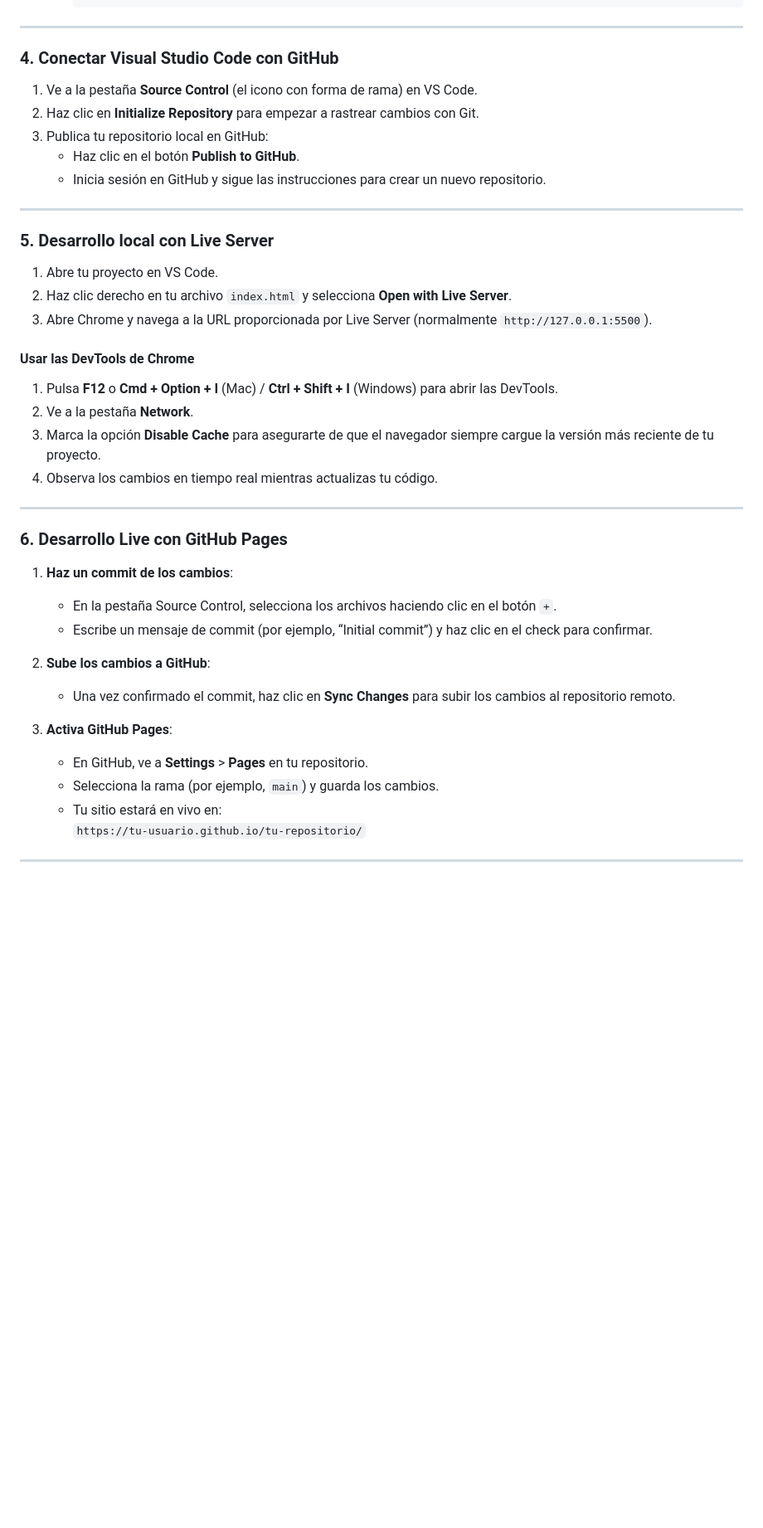
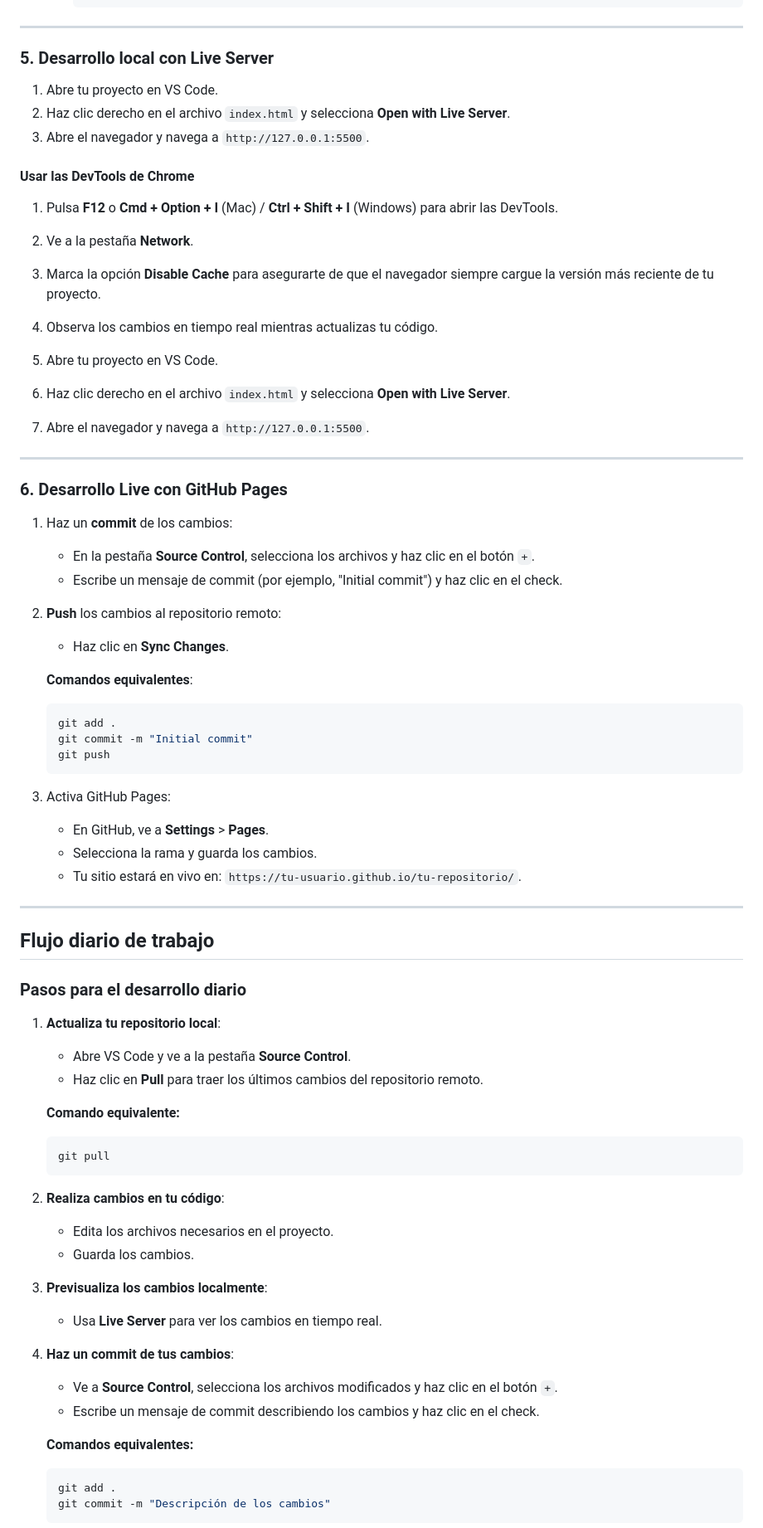
Before and after one commit to ruvebal-udit/web-fundamentals, a Markdown page: tools/development_environment/LEEME.md, the part around one of its changes. Shown at 83% size. GitHub-like rendering; blank space fills up the shorter version.

Commit message:
tools LEEME updated

````diff
--- a/tools/development_environment/LEEME.md
+++ b/tools/development_environment/LEEME.md
@@ -146,21 +152,11 @@ Aprender este flujo de trabajo ayuda a adoptar prácticas profesionales y sentar
 
 ---
 
-### **4. Conectar Visual Studio Code con GitHub**
-
-1. Ve a la pestaña **Source Control** (el icono con forma de rama) en VS Code.
-2. Haz clic en **Initialize Repository** para empezar a rastrear cambios con Git.
-3. Publica tu repositorio local en GitHub:
-   - Haz clic en el botón **Publish to GitHub**.
-   - Inicia sesión en GitHub y sigue las instrucciones para crear un nuevo repositorio.
-
----
-
 ### **5. Desarrollo local con Live Server**
 
 1. Abre tu proyecto en VS Code.
-2. Haz clic derecho en tu archivo `index.html` y selecciona **Open with Live Server**.
-3. Abre Chrome y navega a la URL proporcionada por Live Server (normalmente `http://127.0.0.1:5500`).
+2. Haz clic derecho en el archivo `index.html` y selecciona **Open with Live Server**.
+3. Abre el navegador y navega a `http://127.0.0.1:5500`.
 
 #### **Usar las DevTools de Chrome**
 
@@ -169,23 +165,71 @@ Aprender este flujo de trabajo ayuda a adoptar prácticas profesionales y sentar
 3. Marca la opción **Disable Cache** para asegurarte de que el navegador siempre cargue la versión más reciente de tu proyecto.
 4. Observa los cambios en tiempo real mientras actualizas tu código.
 
+5. Abre tu proyecto en VS Code.
+6. Haz clic derecho en el archivo `index.html` y selecciona **Open with Live Server**.
+7. Abre el navegador y navega a `http://127.0.0.1:5500`.
+
 ---
 
 ### **6. Desarrollo Live con GitHub Pages**
 
-1. **Haz un commit de los cambios**:
+1. Haz un **commit** de los cambios:
 
-   - En la pestaña Source Control, selecciona los archivos haciendo clic en el botón `+`.
-   - Escribe un mensaje de commit (por ejemplo, “Initial commit”) y haz clic en el check para confirmar.
+   - En la pestaña **Source Control**, selecciona los archivos y haz clic en el botón `+`.
+   - Escribe un mensaje de commit (por ejemplo, "Initial commit") y haz clic en el check.
 
-2. **Sube los cambios a GitHub**:
+2. **Push** los cambios al repositorio remoto:
 
-   - Una vez confirmado el commit, haz clic en **Sync Changes** para subir los cambios al repositorio remoto.
+   - Haz clic en **Sync Changes**.
 
-3. **Activa GitHub Pages**:
-   - En GitHub, ve a **Settings** > **Pages** en tu repositorio.
-   - Selecciona la rama (por ejemplo, `main`) y guarda los cambios.
-   - Tu sitio estará en vivo en:
-     `https://tu-usuario.github.io/tu-repositorio/`
+   **Comandos equivalentes**:
+
+   ```bash
+   git add .
+   git commit -m "Initial commit"
+   git push
+   ```
+
+3. Activa GitHub Pages:
+   - En GitHub, ve a **Settings** > **Pages**.
+   - Selecciona la rama y guarda los cambios.
+   - Tu sitio estará en vivo en: `https://tu-usuario.github.io/tu-repositorio/`.
 
 ---
+
+## **Flujo diario de trabajo**
+
+### **Pasos para el desarrollo diario**
+
+1. **Actualiza tu repositorio local**:
+
+   - Abre VS Code y ve a la pestaña **Source Control**.
+   - Haz clic en **Pull** para traer los últimos cambios del repositorio remoto.
+
+   **Comando equivalente:**
+
+   ```bash
+   git pull
+   ```
+
+2. **Realiza cambios en tu código**:
+
+   - Edita los archivos necesarios en el proyecto.
+   - Guarda los cambios.
+
+3. **Previsualiza los cambios localmente**:
+
+   - Usa **Live Server** para ver los cambios en tiempo real.
+
+4. **Haz un commit de tus cambios**:
+
+   - Ve a **Source Control**, selecciona los archivos modificados y haz clic en el botón `+`.
+   - Escribe un mensaje de commit describiendo los cambios y haz clic en el check.
+
+   **Comandos equivalentes:**
+
+   ```bash
+   git add .
+   git commit -m "Descripción de los cambios"
+   ```
+
````
Also changed, not shown: other parts of tools/development_environment/LEEME.md (+55 -34 lines).
